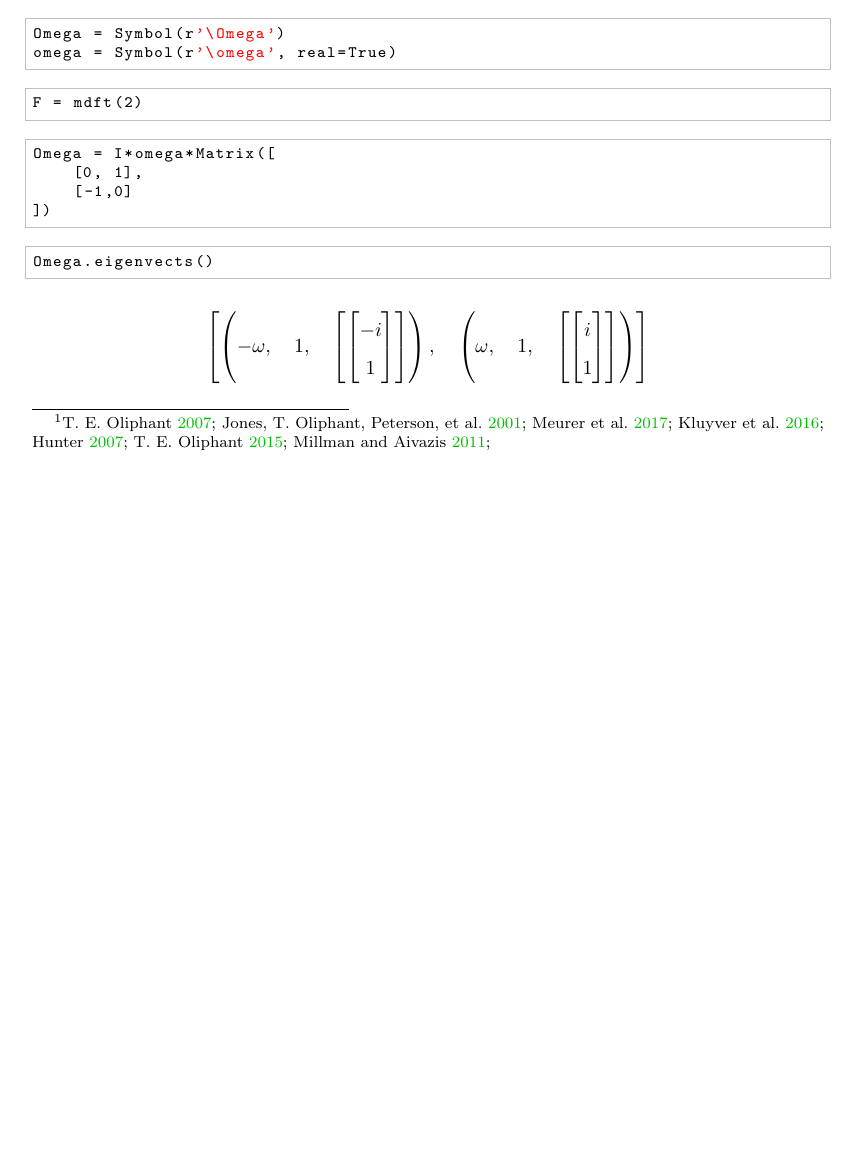
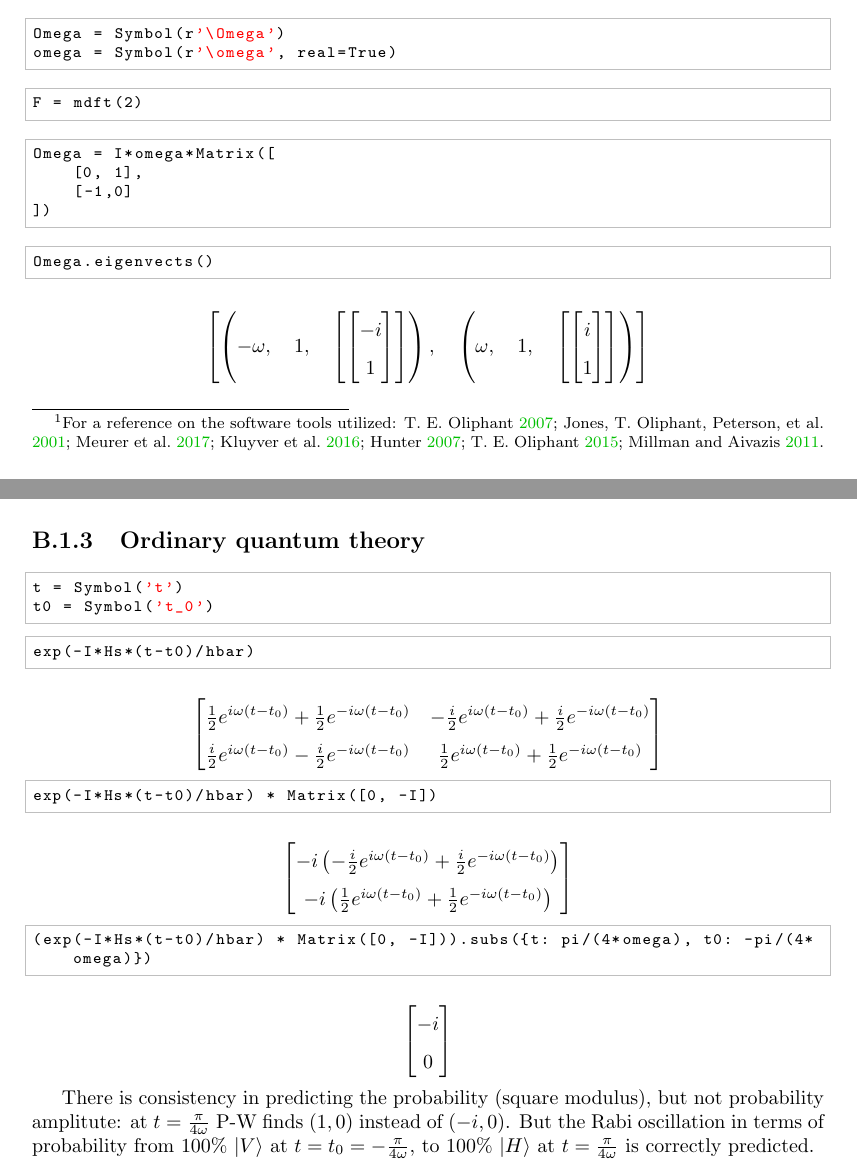
Before and after one commit to gderosa/timeq, a LaTeX thesis (tex/main.tex, which reads tex/appendix/nb/jupyter/moreva.tex, tex/preamble.tex): part of page 51 of 58 before the commit and two parts of pages 51 and 53 of 58 after it, the two joined at a grey line, cut so that both start at the same text, the shorter picture padded with empty space. Compiled offline with pdfLaTeX.

Commit message:
jupyter: moreva: symbolic ordinary QM

```diff
--- a/tex/appendix/nb/jupyter/moreva.tex
+++ b/tex/appendix/nb/jupyter/moreva.tex
@@ -118,3 +116,36 @@ J.eigenvects()
 \end{lstlisting}
 
 \[\left [ \left ( 0, \quad 2, \quad \left [ \left[\begin{matrix}0\\- i\\1\\0\end{matrix}\right], \quad \left[\begin{matrix}i\\0\\0\\1\end{matrix}\right]\right ]\right ), \quad \left ( - 2 \hbar \omega, \quad 1, \quad \left [ \left[\begin{matrix}- i\\1\\- i\\1\end{matrix}\right]\right ]\right ), \quad \left ( 2 \hbar \omega, \quad 1, \quad \left [ \left[\begin{matrix}- i\\-1\\i\\1\end{matrix}\right]\right ]\right )\right ]\]
+
+\hypertarget{ordinary-quantum-theory}{%
+\subsection{Ordinary quantum theory}\label{ordinary-quantum-theory}}
+
+\begin{lstlisting}[language=Python]
+t = Symbol('t')
+t0 = Symbol('t_0')
+\end{lstlisting}
+
+\begin{lstlisting}[language=Python]
+exp(-I*Hs*(t-t0)/hbar)
+\end{lstlisting}
+
+\[\left[\begin{matrix}\frac{1}{2} e^{i \omega \left(t - t_{0}\right)} + \frac{1}{2} e^{- i \omega \left(t - t_{0}\right)} & - \frac{i}{2} e^{i \omega \left(t - t_{0}\right)} + \frac{i}{2} e^{- i \omega \left(t - t_{0}\right)}\\\frac{i}{2} e^{i \omega \left(t - t_{0}\right)} - \frac{i}{2} e^{- i \omega \left(t - t_{0}\right)} & \frac{1}{2} e^{i \omega \left(t - t_{0}\right)} + \frac{1}{2} e^{- i \omega \left(t - t_{0}\right)}\end{matrix}\right]\]
+
+\begin{lstlisting}[language=Python]
+exp(-I*Hs*(t-t0)/hbar) * Matrix([0, -I])
+\end{lstlisting}
+
+\[\left[\begin{matrix}- i \left(- \frac{i}{2} e^{i \omega \left(t - t_{0}\right)} + \frac{i}{2} e^{- i \omega \left(t - t_{0}\right)}\right)\\- i \left(\frac{1}{2} e^{i \omega \left(t - t_{0}\right)} + \frac{1}{2} e^{- i \omega \left(t - t_{0}\right)}\right)\end{matrix}\right]\]
+
+\begin{lstlisting}[language=Python]
+(exp(-I*Hs*(t-t0)/hbar) * Matrix([0, -I])).subs({t: pi/(4*omega), t0: -pi/(4*omega)})
+\end{lstlisting}
+
+\[\left[\begin{matrix}- i\\0\end{matrix}\right]\]
+
+There is consistency in predicting the probability (square modulus), but
+not probability amplitute: at \(t=\frac{\pi}{4\omega}\) P-W finds
+\((1, 0)\) instead of \((-i, 0)\). But the Rabi oscillation in terms of
+probability from 100\% \(\left|V\right>\) at
+\(t=t_0=-\frac{\pi}{4\omega}\), to 100\% \(\left|H\right>\) at
+\(t=\frac{\pi}{4\omega}\) is correctly predicted.
--- a/tex/main.tex
+++ b/tex/main.tex
@@ -72,13 +72,14 @@
 \input{tex/appendix/commutator}
 
 \chapter[Jupyter (Python) Notebooks]{Jupyter (Python) Notebooks \footnote{
+  For a reference on the software tools utilized:
   \cite{comp:python+sci};
   \cite{comp:scipy};
   \cite{comp:sympy};
   \cite{comp:jupyter};
   \cite{comp:matplotlib};
   \cite{comp:numpy};
-  \cite{comp:python+sci+eng};
+  \cite{comp:python+sci+eng}.
 }}
 \input{tex/appendix/nb/jupyter/moreva}
 
--- a/tex/preamble.tex
+++ b/tex/preamble.tex
@@ -33,6 +33,7 @@
     commentstyle=\color{gray},
     keywordstyle=\color{blue},
     stringstyle=\color{red},
+    breaklines=true,
     %identifierstyle=\color{green!40!black}
   }
 
```
Also changed, not shown: tex/appendix/nb/jupyter/moreva.tex (6 more changed lines), 1 other file.
